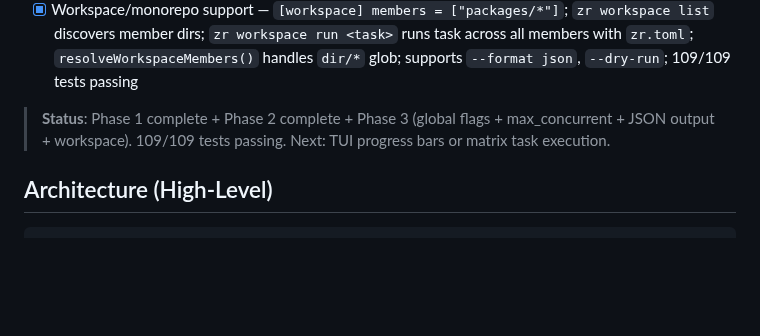
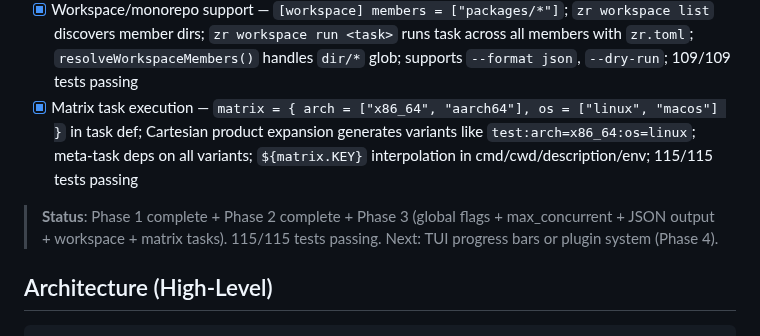
Before and after one commit to yusa-imit/zr, a Markdown page: .claude/memory/project-context.md, the part around the change. Rendered like a GitHub page; blank space fills up the shorter version.

```diff
--- a/.claude/memory/project-context.md
+++ b/.claude/memory/project-context.md
@@ -39,8 +39,9 @@
 - [x] `max_concurrent` per-task resource limit — `Task.max_concurrent: u32` (0=unlimited); scheduler uses `StringHashMap(*Semaphore)` keyed by task name; global semaphore acquired first (avoids hold-and-wait), then per-task; heap semaphores destroyed after all threads joined; threads list pre-reserved to avoid live-thread leak on OOM
 - [x] `--format json` / `-f json` global flag — machine-readable JSON output for `list`, `graph`, `run`, `history`; `writeJsonString()` helper in main.zig handles escaping; completions updated for all 3 shells
 - [x] Workspace/monorepo support — `[workspace] members = ["packages/*"]`; `zr workspace list` discovers member dirs; `zr workspace run <task>` runs task across all members with `zr.toml`; `resolveWorkspaceMembers()` handles `dir/*` glob; supports `--format json`, `--dry-run`; 109/109 tests passing
+- [x] Matrix task execution — `matrix = { arch = ["x86_64", "aarch64"], os = ["linux", "macos"] }` in task def; Cartesian product expansion generates variants like `test:arch=x86_64:os=linux`; meta-task deps on all variants; `${matrix.KEY}` interpolation in cmd/cwd/description/env; 115/115 tests passing
 
-> **Status**: Phase 1 complete + Phase 2 complete + Phase 3 (global flags + max_concurrent + JSON output + workspace). 109/109 tests passing. Next: TUI progress bars or matrix task execution.
+> **Status**: Phase 1 complete + Phase 2 complete + Phase 3 (global flags + max_concurrent + JSON output + workspace + matrix tasks). 115/115 tests passing. Next: TUI progress bars or plugin system (Phase 4).
 
 ## Architecture (High-Level)
 
```
Also changed, not shown: .claude/memory/decisions.md (+18 -0 lines), 1 other file.
